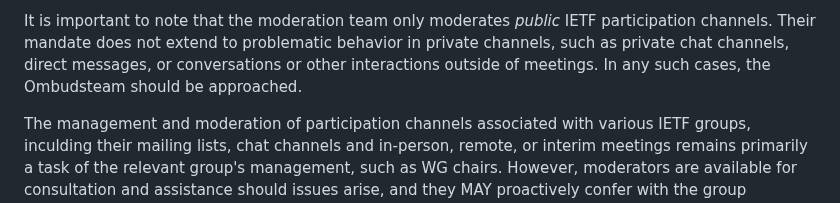
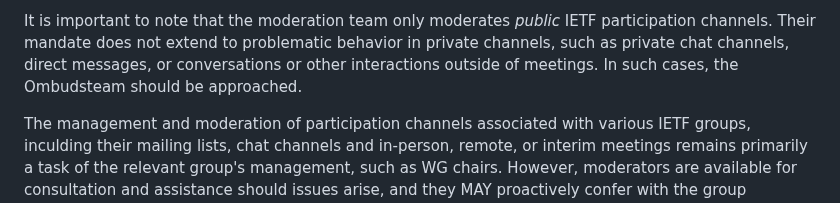
Before and after one commit to larseggert/moderation, a Markdown page: draft-ecahc-moderation.md, the part around the change. GitHub-like rendering.

Commit message:
Suggestion from @russhousley (#48)

```diff
--- a/draft-ecahc-moderation.md
+++ b/draft-ecahc-moderation.md
@@ -212,7 +212,7 @@ It is important to note that the moderation team only
 moderates *public* IETF participation channels. Their mandate does
 not extend to problematic behavior in private channels, such as
 private chat channels, direct messages, or conversations or other
-interactions outside of meetings. In any such cases, the Ombudsteam
+interactions outside of meetings. In such cases, the Ombudsteam
 should be approached.
 
 The management and moderation of participation channels associated
```
